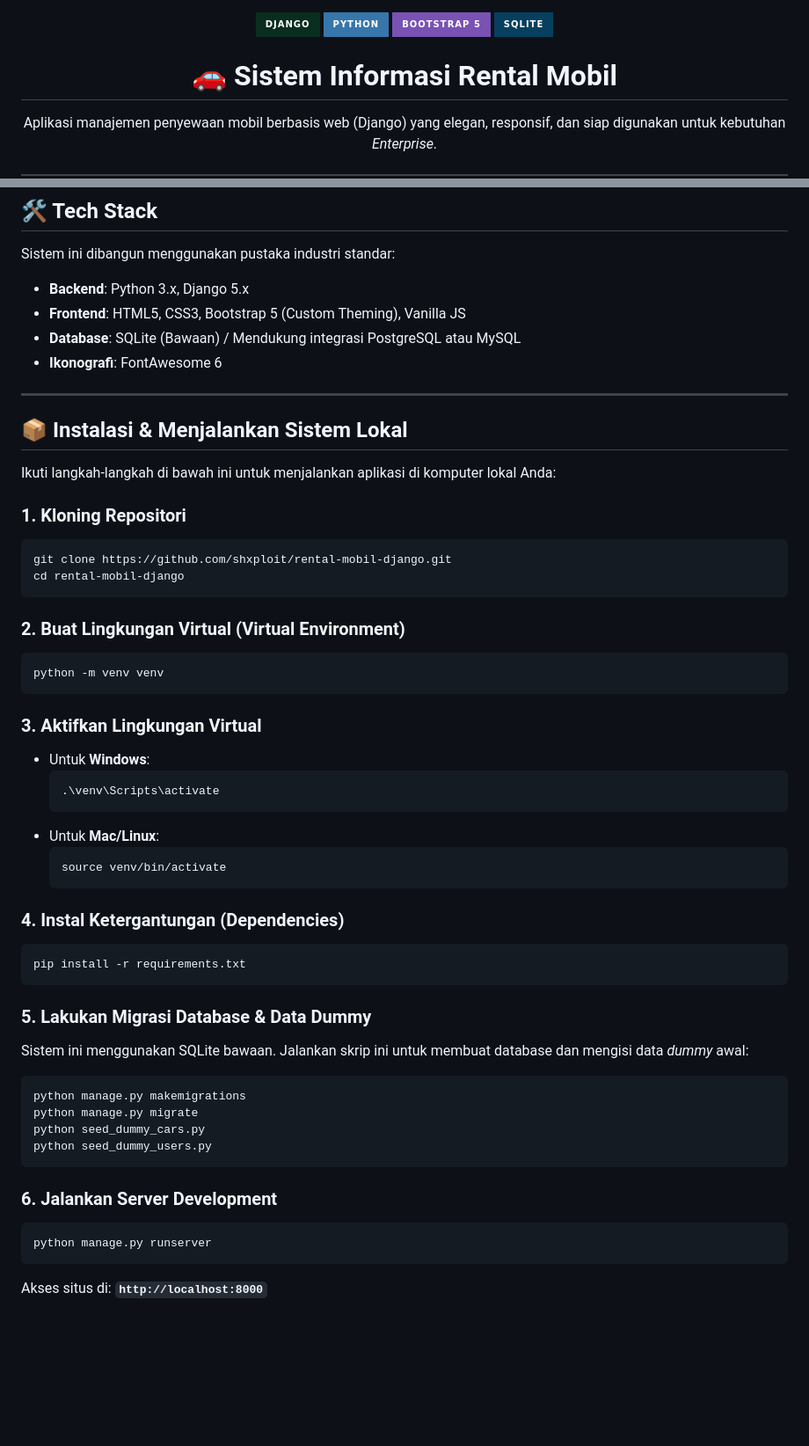
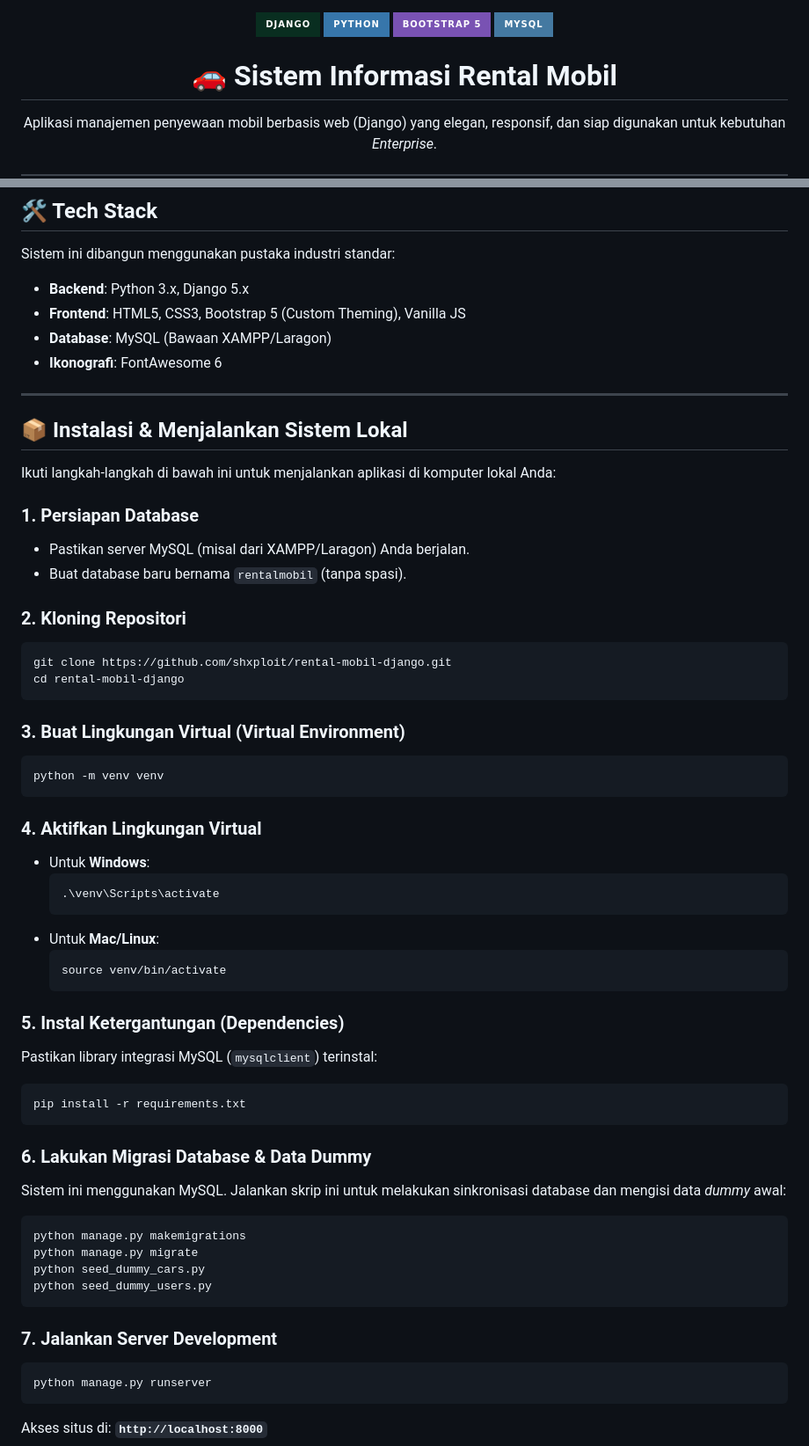
Before and after one commit to SamsulHuda16/Sistem-Informasi-Rental-Mobil, a Markdown page: README.md, 2 parts joined by grey strips. Shown at 88% size. GitHub-like rendering; badges without logos; blank space fills up the shorter version.

Commit message:
Koreksi panduan database di README menjadi MySQL

````diff
--- a/README.md
+++ b/README.md
@@ -2,7 +2,7 @@
   <img src="https://img.shields.io/badge/Django-092E20?style=for-the-badge&logo=django&logoColor=white" />
   <img src="https://img.shields.io/badge/Python-3776AB?style=for-the-badge&logo=python&logoColor=white" />
   <img src="https://img.shields.io/badge/Bootstrap_5-7952B3?style=for-the-badge&logo=bootstrap&logoColor=white" />
-  <img src="https://img.shields.io/badge/SQLite-07405E?style=for-the-badge&logo=sqlite&logoColor=white" />
+  <img src="https://img.shields.io/badge/MySQL-4479A1?style=for-the-badge&logo=mysql&logoColor=white" />
 
   <h1>🚗 Sistem Informasi Rental Mobil</h1>
   <p>Aplikasi manajemen penyewaan mobil berbasis web (Django) yang elegan, responsif, dan siap digunakan untuk kebutuhan <i>Enterprise</i>.</p>
@@ -44,7 +44,7 @@ Sistem ini didesain sepenuhnya dengan fokus pada estetika, kecepatan, dan kenyam
 Sistem ini dibangun menggunakan pustaka industri standar:
 - **Backend**: Python 3.x, Django 5.x
 - **Frontend**: HTML5, CSS3, Bootstrap 5 (Custom Theming), Vanilla JS
-- **Database**: SQLite (Bawaan) / Mendukung integrasi PostgreSQL atau MySQL
+- **Database**: MySQL (Bawaan XAMPP/Laragon)
 - **Ikonografi**: FontAwesome 6
 
 ---
@@ -53,18 +53,22 @@ Sistem ini dibangun menggunakan pustaka industri standar:
 
 Ikuti langkah-langkah di bawah ini untuk menjalankan aplikasi di komputer lokal Anda:
 
-### 1. Kloning Repositori
+### 1. Persiapan Database
+- Pastikan server MySQL (misal dari XAMPP/Laragon) Anda berjalan.
+- Buat database baru bernama `rentalmobil` (tanpa spasi).
+
+### 2. Kloning Repositori
 ```bash
 git clone https://github.com/shxploit/rental-mobil-django.git
 cd rental-mobil-django
 ```
 
-### 2. Buat Lingkungan Virtual (Virtual Environment)
+### 3. Buat Lingkungan Virtual (Virtual Environment)
 ```bash
 python -m venv venv
 ```
 
-### 3. Aktifkan Lingkungan Virtual
+### 4. Aktifkan Lingkungan Virtual
 - Untuk **Windows**:
   ```bash
   .\venv\Scripts\activate
@@ -74,13 +78,14 @@ python -m venv venv
   source venv/bin/activate
   ```
 
-### 4. Instal Ketergantungan (Dependencies)
+### 5. Instal Ketergantungan (Dependencies)
+Pastikan library integrasi MySQL (`mysqlclient`) terinstal:
 ```bash
 pip install -r requirements.txt
 ```
 
-### 5. Lakukan Migrasi Database & Data Dummy
-Sistem ini menggunakan SQLite bawaan. Jalankan skrip ini untuk membuat database dan mengisi data *dummy* awal:
+### 6. Lakukan Migrasi Database & Data Dummy
+Sistem ini menggunakan MySQL. Jalankan skrip ini untuk melakukan sinkronisasi database dan mengisi data *dummy* awal:
 ```bash
 python manage.py makemigrations
 python manage.py migrate
@@ -88,7 +93,7 @@ python seed_dummy_cars.py
 python seed_dummy_users.py
 ```
 
-### 6. Jalankan Server Development
+### 7. Jalankan Server Development
 ```bash
 python manage.py runserver
 ```
````
